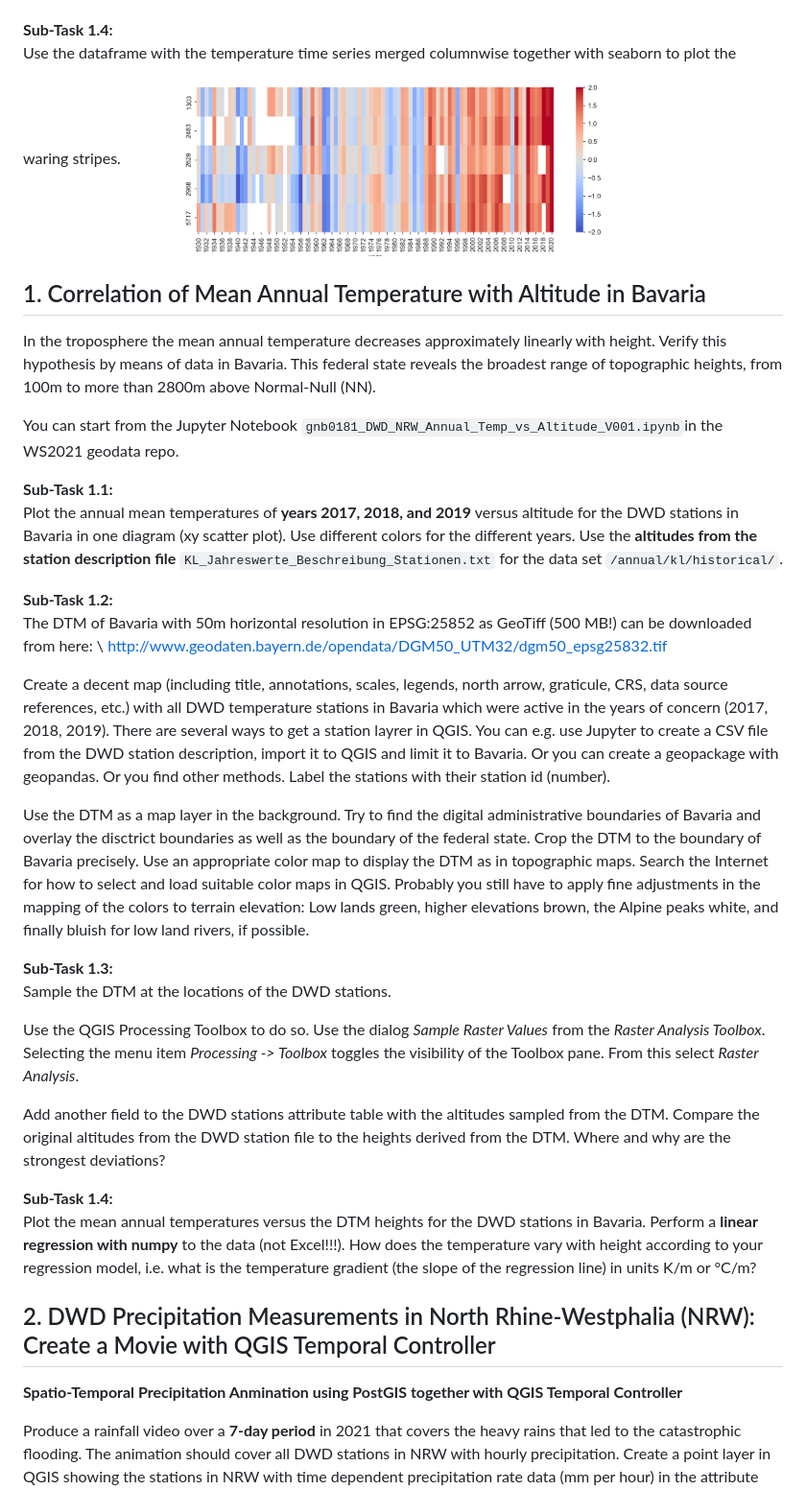
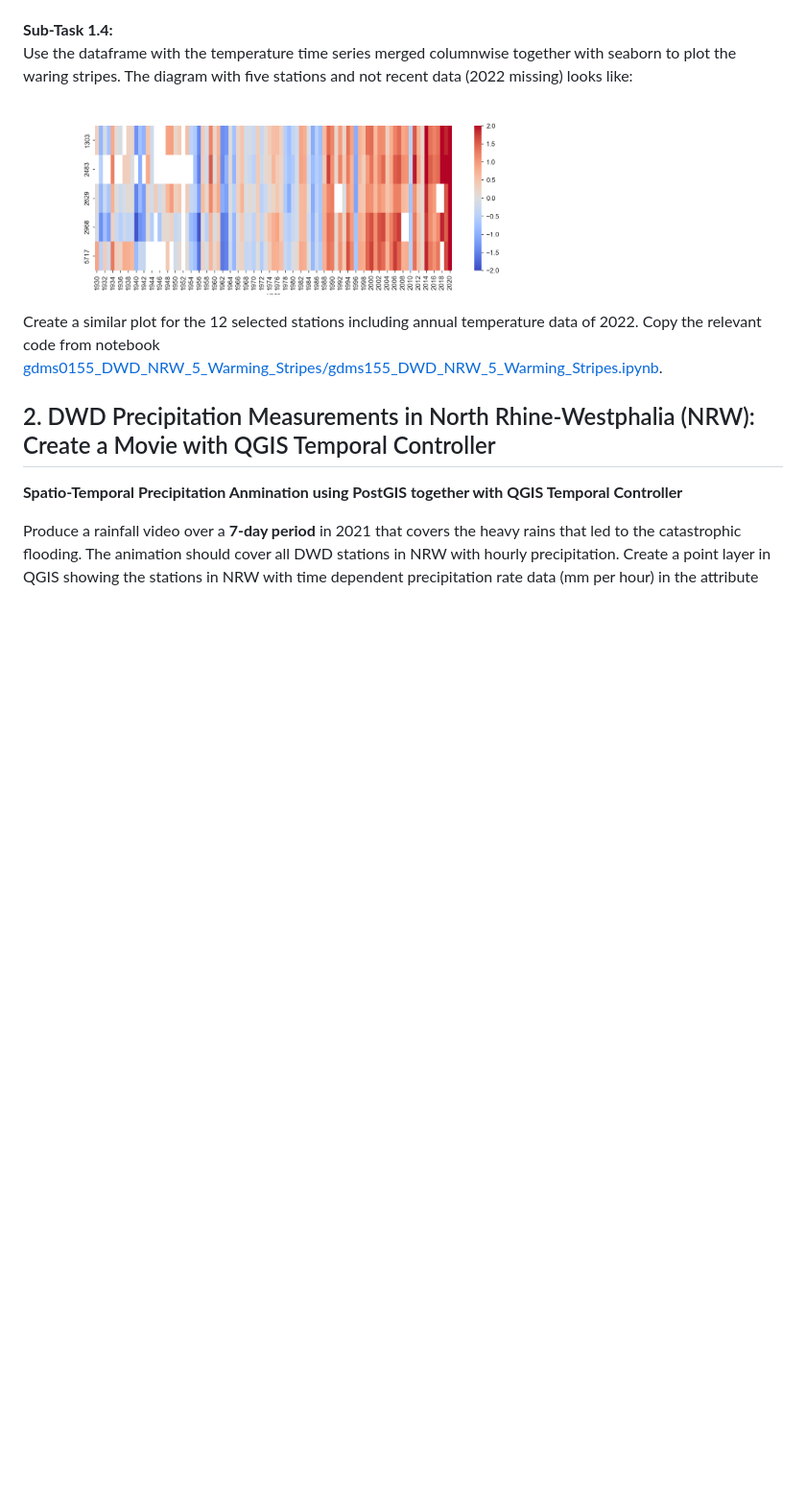
Before and after one commit to rolfbecker/EE_3.07_Geodata_WS2022, a Markdown page: gdms0000_Final_Assignment/README.md, the part around the change. Shown at 96% size. GitHub-like rendering; blank space fills up the shorter version.

```diff
--- a/gdms0000_Final_Assignment/README.md
+++ b/gdms0000_Final_Assignment/README.md
@@ -37,37 +37,12 @@ Extend your Jupyter notebook to **automatically download** (using ftplib, wget,
 https://opendata.dwd.de/climate_environment/CDC/observations_germany/climate/annual/kl/historical/
 
 **Sub-Task 1.4:** <br>
-Use the dataframe with the temperature time series merged columnwise together with seaborn to plot the waring stripes.
+Use the dataframe with the temperature time series merged columnwise together with seaborn to plot the waring stripes. The diagram with five stations and not recent data (2022 missing) looks like:
+
 <img src="images/NRW_Annual_Temp_Diff_Stripes_02.png" alt="Warming Stripes NRW" width="600" border="10" /><br>
 
-
-## 1. Correlation of Mean Annual Temperature with Altitude in Bavaria
-
-In the troposphere the mean annual temperature decreases approximately linearly with height. Verify this hypothesis by means of data in Bavaria. This federal state reveals the broadest range of topographic heights, from 100m to more than 2800m above Normal-Null (NN).
-
-You can start from the Jupyter Notebook `gnb0181_DWD_NRW_Annual_Temp_vs_Altitude_V001.ipynb`in the WS2021 geodata repo.
-
-**Sub-Task 1.1:** <br>
-Plot the annual mean temperatures of **years 2017, 2018, and 2019** versus altitude for the DWD stations in Bavaria in one diagram (xy scatter plot). Use different colors for the different years. Use the **altitudes from the station description file** `KL_Jahreswerte_Beschreibung_Stationen.txt` for the data set `/annual/kl/historical/`.
-
-**Sub-Task 1.2:** <br>
-The DTM of Bavaria with 50m horizontal resolution in EPSG:25852 as GeoTiff (500 MB!) can be downloaded from here: \\
-http://www.geodaten.bayern.de/opendata/DGM50_UTM32/dgm50_epsg25832.tif
-
-Create a decent map (including title, annotations, scales, legends, north arrow, graticule, CRS, data source references, etc.) with all DWD temperature stations in Bavaria which were active in the years of concern (2017, 2018, 2019). There are several ways to get a station layrer in QGIS. You can e.g. use Jupyter to create a CSV file from the DWD station description, import it to QGIS and limit it to Bavaria. Or you can create a geopackage with geopandas. Or you find other methods. Label the stations with their station id (number).
-
-Use the DTM as a map layer in the background. Try to find the digital administrative boundaries of Bavaria and overlay the disctrict boundaries as well as the boundary of the federal state. Crop the DTM to the boundary of Bavaria precisely. Use an appropriate color map to display the DTM as in topographic maps. Search the Internet for how to select and load suitable color maps in QGIS. Probably you still have to apply fine adjustments in the mapping of the colors to terrain elevation: Low lands green, higher elevations brown, the Alpine peaks white, and finally bluish for low land rivers, if possible.
-
-**Sub-Task 1.3:** <br>
-Sample the DTM at the locations of the DWD stations.
-
-Use the QGIS Processing Toolbox to do so. Use the dialog *Sample Raster Values* from the *Raster Analysis Toolbox*.
-Selecting the menu item *Processing -> Toolbox* toggles the visibility of the Toolbox pane. From this select *Raster Analysis*.
-
-Add another field to the DWD stations attribute table with the altitudes sampled from the DTM. Compare the original altitudes from the DWD station file to the heights derived from the DTM. Where and why are the strongest deviations?
-
-**Sub-Task 1.4:** <br>
-Plot the mean annual temperatures versus the DTM heights for the DWD stations in Bavaria. Perform a **linear regression with numpy** to the data (not Excel!!!). How does the temperature vary with height according to your regression model, i.e. what is the temperature gradient (the slope of the regression line) in units K/m or °C/m?
+Create a similar plot for the 12 selected stations including annual temperature data of 2022. Copy the relevant code from notebook
+[gdms0155_DWD_NRW_5_Warming_Stripes/gdms155_DWD_NRW_5_Warming_Stripes.ipynb](../gdms0155_DWD_NRW_5_Warming_Stripes/gdms155_DWD_NRW_5_Warming_Stripes.ipynb).
 
 
 ## 2. DWD Precipitation Measurements in North Rhine-Westphalia (NRW): Create a Movie with QGIS Temporal Controller
```
